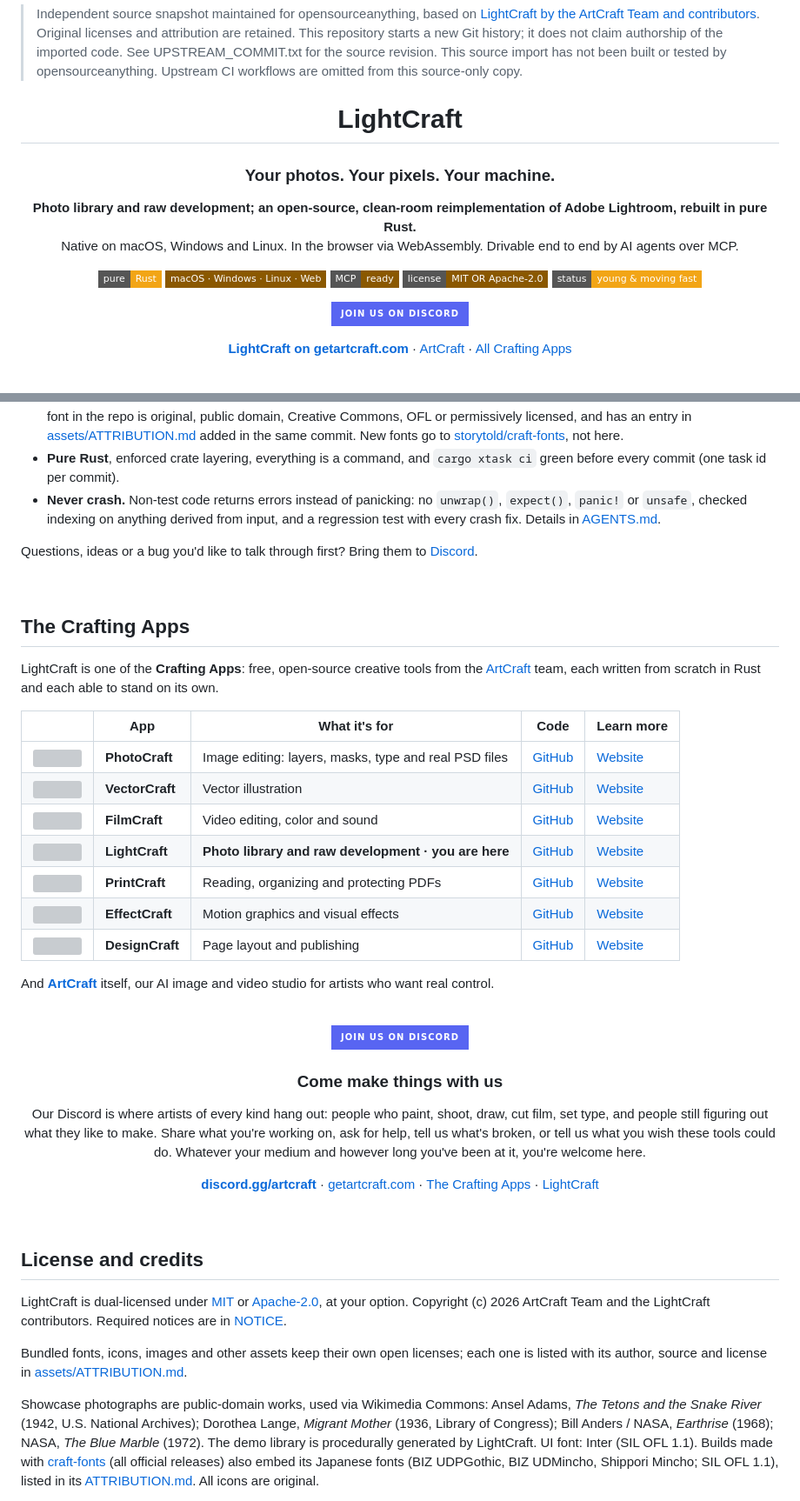
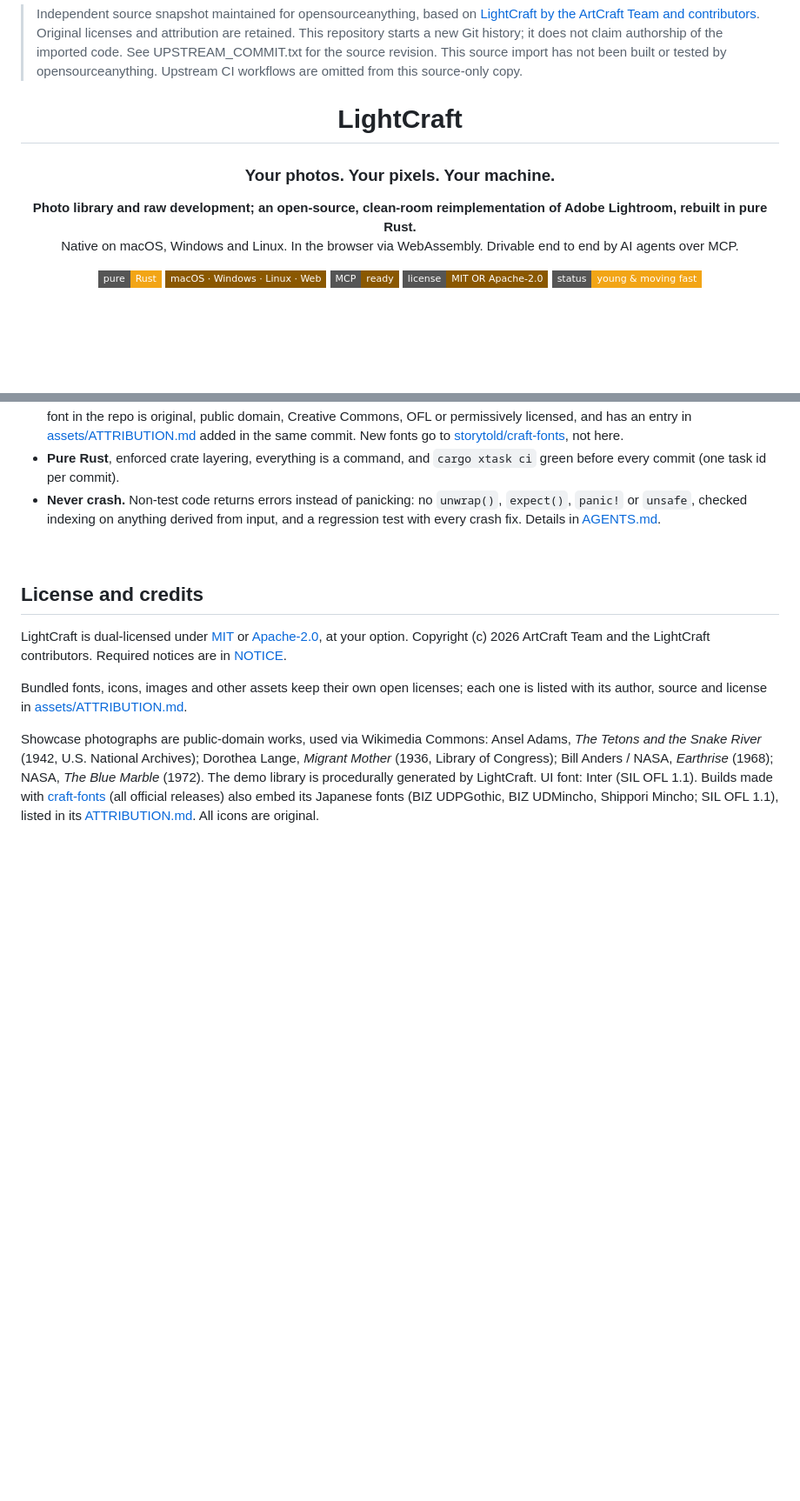
Before and after one commit to openhausfun/lightcraft, a Markdown page: README.md, 2 parts joined by grey strips. Shown at 87% size. GitHub-like rendering; badges without logos; blank space fills up the shorter version; grey boxes are pictures that could not be loaded.

Commit message:
Remove upstream community promotions from README

```diff
--- a/README.md
+++ b/README.md
@@ -1,6 +1,4 @@
 > Independent source snapshot maintained for opensourceanything, based on [LightCraft by the ArtCraft Team and contributors](https://github.com/storytold/lightcraft). Original licenses and attribution are retained. This repository starts a new Git history; it does not claim authorship of the imported code. See UPSTREAM_COMMIT.txt for the source revision. This source import has not been built or tested by opensourceanything. Upstream CI workflows are omitted from this source-only copy.
-
-
 
 
 <h1 align="center">LightCraft</h1>
@@ -20,15 +18,6 @@
   <a href="ROADMAP.md"><img alt="Status: young and moving fast" src="https://img.shields.io/badge/status-young%20%26%20moving%20fast-f2a516?style=flat-square"></a>
 </p>
 
-<p align="center">
-  <a href="https://discord.gg/artcraft"><img alt="Join the ArtCraft community on Discord" src="https://img.shields.io/badge/Join%20us%20on%20Discord-5865F2?style=for-the-badge&logo=discord&logoColor=white" height="40"></a>
-</p>
-
-<p align="center">
-  <a href="https://getartcraft.com/apps/lightcraft"><b>LightCraft on getartcraft.com</b></a> ·
-  <a href="https://getartcraft.com/">ArtCraft</a> ·
-  <a href="https://getartcraft.com/apps">All Crafting Apps</a>
-</p>
 
 <br>
 
@@ -369,49 +355,6 @@ Humans and agents follow the same rules, so read [AGENTS.md](AGENTS.md) first. T
   `unsafe`, checked indexing on anything derived from input, and a regression test with every crash fix. Details in
   [AGENTS.md](AGENTS.md#never-crash-outranks-feature-work).
 
-Questions, ideas or a bug you'd like to talk through first? Bring them to [Discord](https://discord.gg/artcraft).
-
-<br>
-
-## The Crafting Apps
-
-LightCraft is one of the **Crafting Apps**: free, open-source creative tools from the
-[ArtCraft](https://getartcraft.com/) team, each written from scratch in Rust and each able to
-stand on its own.
-
-| | App | What it's for | Code | Learn more |
-|:-:|---|---|---|---|
-| <img src="https://raw.githubusercontent.com/storytold/photocraft/main/assets/app-icon/hicolor/64x64/apps/ai.storyteller.photocraft.png" alt="" width="32" height="32"> | **PhotoCraft** | Image editing: layers, masks, type and real PSD files | [GitHub](https://github.com/storytold/photocraft) | [Website](https://getartcraft.com/apps/photocraft) |
-| <img src="https://raw.githubusercontent.com/storytold/vectorcraft/main/assets/app-icon/hicolor/64x64/apps/ai.storyteller.vectorcraft.png" alt="" width="32" height="32"> | **VectorCraft** | Vector illustration | [GitHub](https://github.com/storytold/vectorcraft) | [Website](https://getartcraft.com/apps/vectorcraft) |
-| <img src="https://raw.githubusercontent.com/storytold/filmcraft/main/assets/app-icon/hicolor/64x64/apps/ai.storyteller.filmcraft.png" alt="" width="32" height="32"> | **FilmCraft** | Video editing, color and sound | [GitHub](https://github.com/storytold/filmcraft) | [Website](https://getartcraft.com/apps/filmcraft) |
-| <img src="https://raw.githubusercontent.com/storytold/lightcraft/main/assets/app-icon/hicolor/64x64/apps/ai.storyteller.lightcraft.png" alt="" width="32" height="32"> | **LightCraft** | **Photo library and raw development · you are here** | [GitHub](https://github.com/storytold/lightcraft) | [Website](https://getartcraft.com/apps/lightcraft) |
-| <img src="https://raw.githubusercontent.com/storytold/printcraft/main/assets/app-icon/hicolor/64x64/apps/ai.storyteller.printcraft.png" alt="" width="32" height="32"> | **PrintCraft** | Reading, organizing and protecting PDFs | [GitHub](https://github.com/storytold/printcraft) | [Website](https://getartcraft.com/apps/printcraft) |
-| <img src="https://raw.githubusercontent.com/storytold/effectcraft/main/assets/app-icon/hicolor/64x64/apps/ai.storyteller.effectcraft.png" alt="" width="32" height="32"> | **EffectCraft** | Motion graphics and visual effects | [GitHub](https://github.com/storytold/effectcraft) | [Website](https://getartcraft.com/apps/effectcraft) |
-| <img src="https://raw.githubusercontent.com/storytold/designcraft/main/assets/app-icon/hicolor/64x64/apps/ai.storyteller.designcraft.png" alt="" width="32" height="32"> | **DesignCraft** | Page layout and publishing | [GitHub](https://github.com/storytold/designcraft) | [Website](https://getartcraft.com/apps/designcraft) |
-
-And [**ArtCraft**](https://getartcraft.com/) itself, our AI image and video studio for artists who want real control.
-
-<br>
-
-<p align="center">
-  <a href="https://discord.gg/artcraft"><img alt="Join the ArtCraft community on Discord" src="https://img.shields.io/badge/Join%20us%20on%20Discord-5865F2?style=for-the-badge&logo=discord&logoColor=white" height="40"></a>
-</p>
-
-<h3 align="center">Come make things with us</h3>
-
-<p align="center">
-  Our Discord is where artists of every kind hang out: people who paint, shoot, draw, cut film,
-  set type, and people still figuring out what they like to make. Share what you're working on,
-  ask for help, tell us what's broken, or tell us what you wish these tools could do.
-  Whatever your medium and however long you've been at it, you're welcome here.
-</p>
-
-<p align="center">
-  <a href="https://discord.gg/artcraft"><b>discord.gg/artcraft</b></a> ·
-  <a href="https://getartcraft.com/">getartcraft.com</a> ·
-  <a href="https://getartcraft.com/apps">The Crafting Apps</a> ·
-  <a href="https://getartcraft.com/apps/lightcraft">LightCraft</a>
-</p>
 
 <br>
 
```
Also changed, not shown: other parts of README.md (+0 -3 lines).
